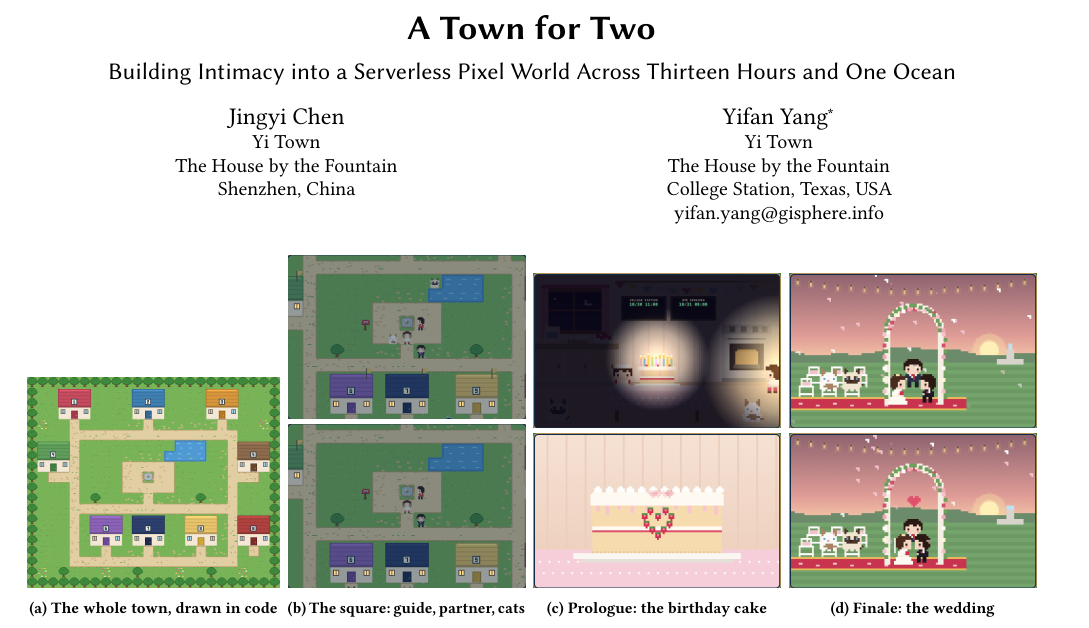
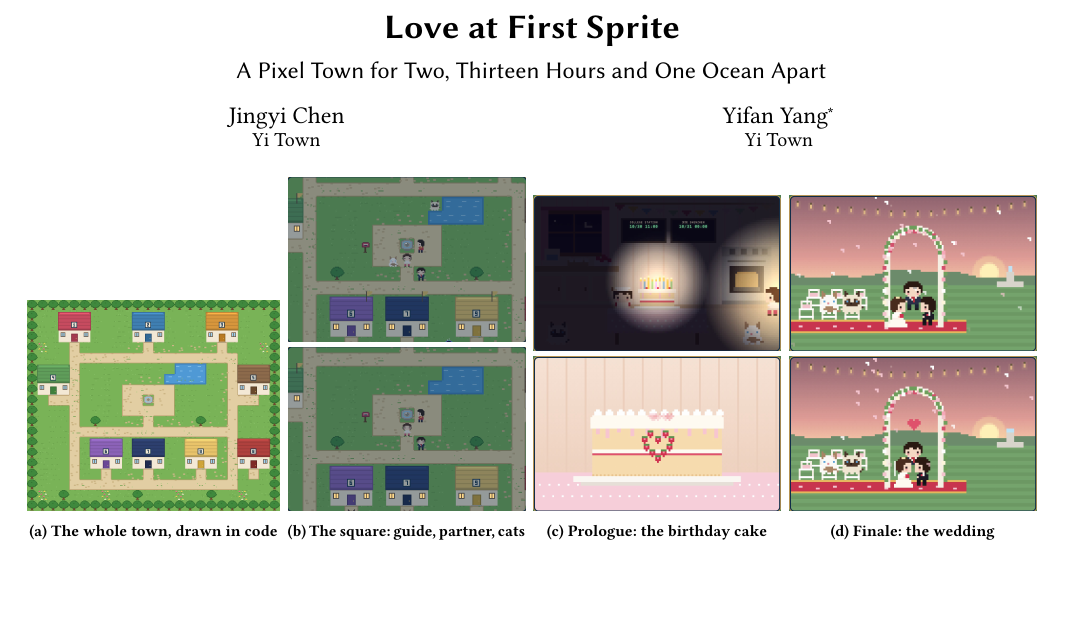
Before and after one commit to rayford295/YI, a LaTeX paper (docs/paper/yi-town.tex): part of page 1 of 10, cut at the place of the change, the shorter picture padded with empty space. Compiled offline with pdfLaTeX.

Commit message:
Paper: title Love at First Sprite; affiliations reduced to Yi Town
Co-Authored-By: Claude Opus 5.5 <noreply@anthropic.com>

```diff
--- a/docs/paper/yi-town.tex
+++ b/docs/paper/yi-town.tex
@@ -36,24 +36,15 @@
 
 \begin{document}
 
-\title{A Town for Two}
-\subtitle{Building Intimacy into a Serverless Pixel World Across Thirteen Hours and One Ocean}
+\title{Love at First Sprite}
+\subtitle{A Pixel Town for Two, Thirteen Hours and One Ocean Apart}
 
 \author{Jingyi Chen}
-\affiliation{%
-  \institution{Yi Town}
-  \department{The House by the Fountain}
-  \city{Shenzhen}
-  \country{China}}
+\affiliation{\institution{Yi Town}\country{}}
 
 \author{Yifan Yang}
 \authornote{Corresponding author.}
-\affiliation{%
-  \institution{Yi Town}
-  \department{The House by the Fountain}
-  \city{College Station, Texas}
-  \country{USA}}
-\email{yifan.yang@gisphere.info}
+\affiliation{\institution{Yi Town}\country{}}
 
 \renewcommand{\shortauthors}{J. Chen and Y. Yang}
 
```
Also changed, not shown: docs/paper/yi-town.tex (2 more changed lines), 1 other file.
